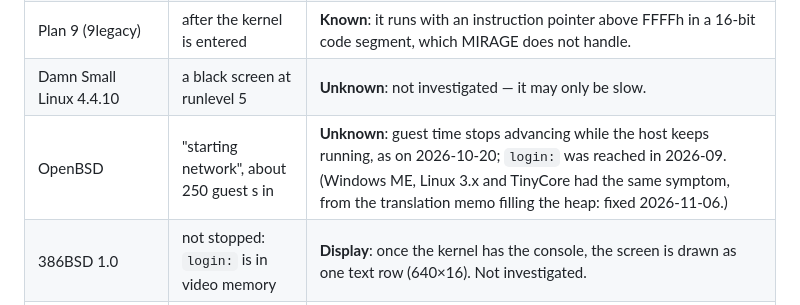
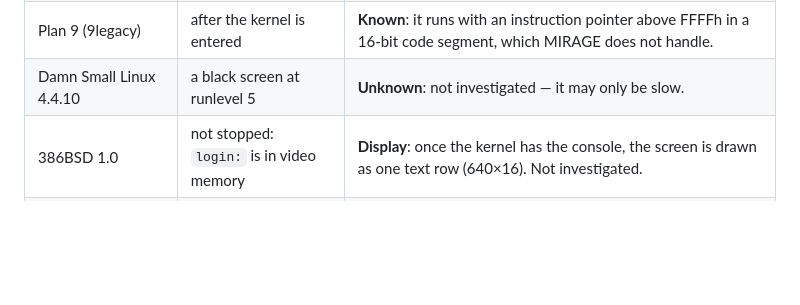
Before and after one commit to jfrelat-lab/mirage-x86, a Markdown page: docs/KNOWN-ISSUES.md, the part around the change. Drawn GitHub-style; blank space fills up the shorter version.

Commit message:
COMPATIBILITY: OpenBSD to login: again (the memo fix)
Co-Authored-By: Claude Opus 5.5 <noreply@anthropic.com>

```diff
--- a/docs/KNOWN-ISSUES.md
+++ b/docs/KNOWN-ISSUES.md
@@ -25,7 +25,6 @@ is only suspected. What is planned about them is in [ROADMAP.md](ROADMAP.md); wh
 | ReactOS 0.4.15 | a stop in the kernel | **Known**: no ACPI tables. |
 | Plan 9 (9legacy) | after the kernel is entered | **Known**: it runs with an instruction pointer above FFFFh in a 16-bit code segment, which MIRAGE does not handle. |
 | Damn Small Linux 4.4.10 | a black screen at runlevel 5 | **Unknown**: not investigated — it may only be slow. |
-| OpenBSD | "starting network", about 250 guest s in | **Unknown**: guest time stops advancing while the host keeps running, as on 2026-10-20; `login:` was reached in 2026-09. (Windows ME, Linux 3.x and TinyCore had the same symptom, from the translation memo filling the heap: fixed 2026-11-06.) |
 | 386BSD 1.0 | not stopped: `login:` is in video memory | **Display**: once the kernel has the console, the screen is drawn as one text row (640×16). Not investigated. |
 | XCOM (`xcom144.img`) | its 640×480 screen draws as noise | **Display, suspected**: the system runs (HDPMI32, its FreeDOS); the picture has been noise since at least 2026-10-20. |
 
```
Also changed, not shown: CHANGELOG.md (+1 -1 lines), docs/COMPATIBILITY.md (+1 -1 lines), docs/compat/os-openbsd.png (added).
